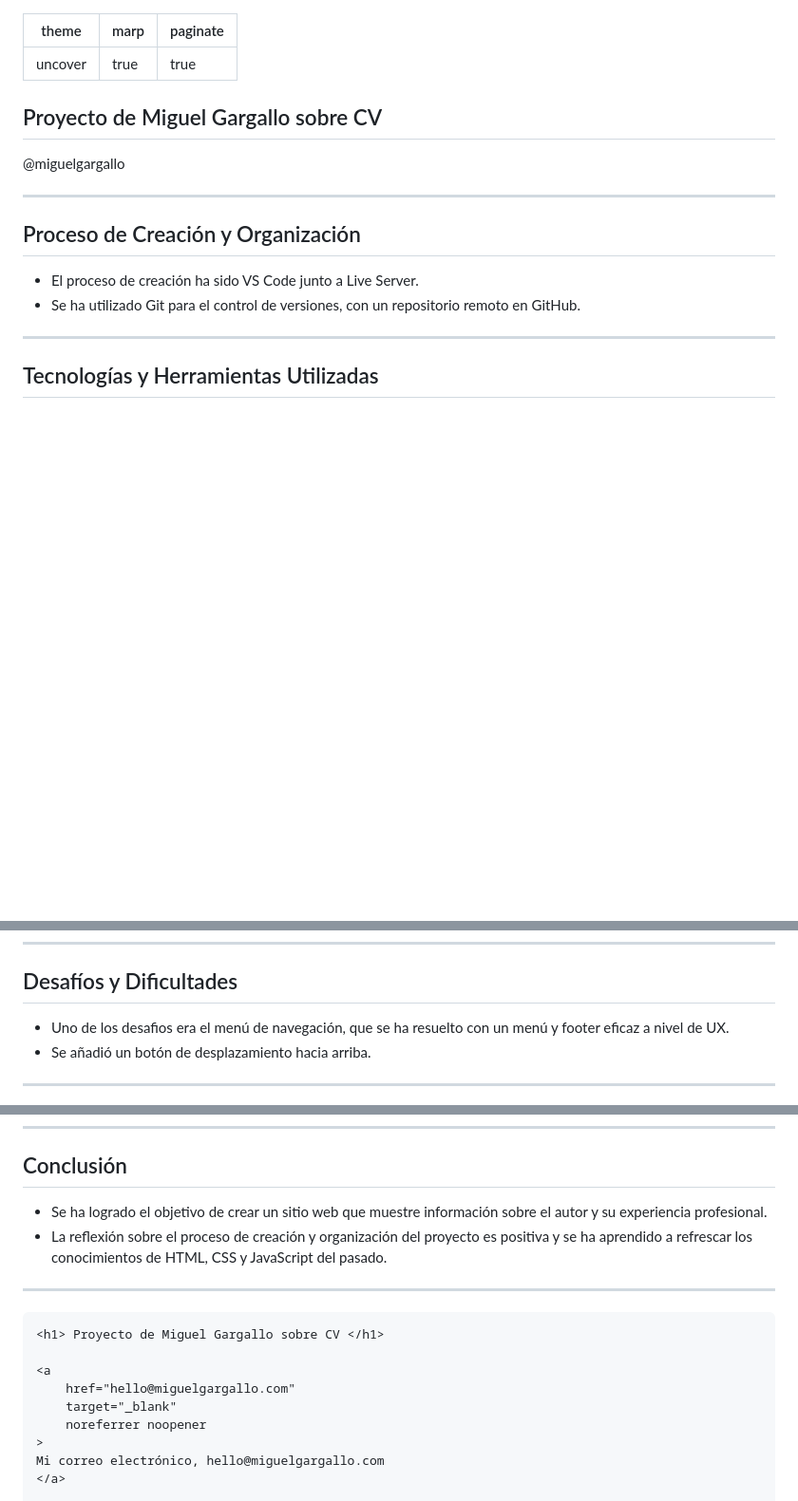
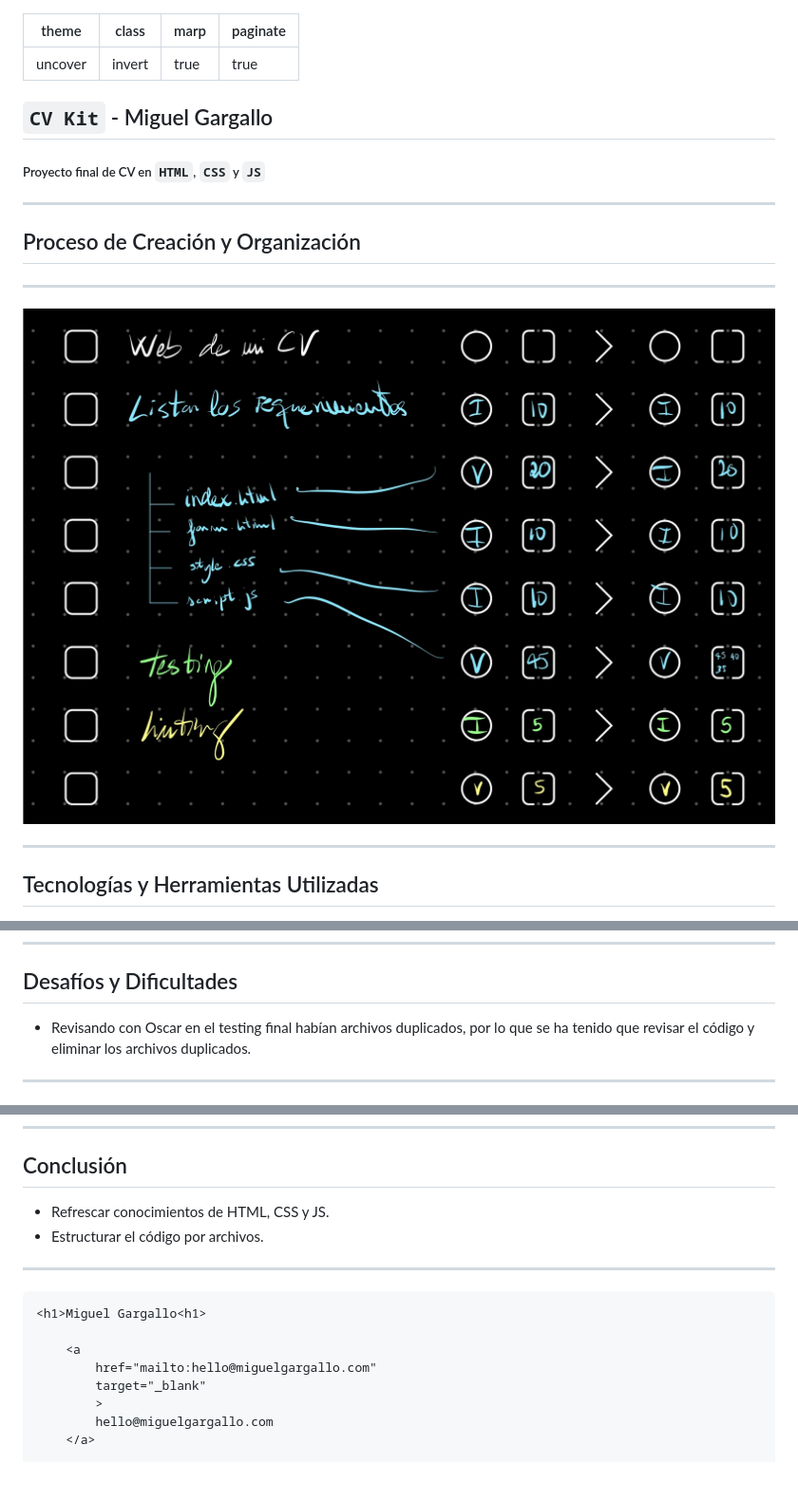
Before and after one commit to miguelgargallo/esade-specilisterne-fundacionsplai, a Markdown page: marp.md, 3 parts joined by grey strips. Shown at 95% size. GitHub-like rendering; pictures changed too: img/organizacion.png (added); blank space fills up the shorter version.

````diff
--- a/marp.md
+++ b/marp.md
@@ -1,19 +1,20 @@
 ---
 theme: uncover
+class: invert
 marp: true
 paginate: true
 ---
 
-## Proyecto de Miguel Gargallo sobre CV
-@miguelgargallo
+## `CV Kit` - Miguel Gargallo
+##### Proyecto final de CV en `HTML`, `CSS` y `JS`
 
 ---
 
-
 ## Proceso de Creación y Organización
 
-- El proceso de creación ha sido VS Code junto a Live Server.
-- Se ha utilizado Git para el control de versiones, con un repositorio remoto en GitHub.
+---
+
+![tre screenshot](/img/organizacion.png)
 
 ---
 
@@ -38,8 +36,7 @@ paginate: true
 
 ## Desafíos y Dificultades
 
-- Uno de los desafios era el menú de navegación, que se ha resuelto con un menú y footer eficaz a nivel de UX.
-- Se añadió un botón de desplazamiento hacia arriba.
+- Revisando con Oscar en el testing final habían archivos duplicados, por lo que se ha tenido que revisar el código y eliminar los archivos duplicados.
 
 ---
 
@@ -62,19 +59,18 @@ DEMO
 
 ## Conclusión
 
-- Se ha logrado el objetivo de crear un sitio web que muestre información sobre el autor y su experiencia profesional.
-- La reflexión sobre el proceso de creación y organización del proyecto es positiva y se ha aprendido a refrescar los conocimientos de HTML, CSS y JavaScript del pasado.
+- Refrescar conocimientos de HTML, CSS y JS.
+- Estructurar el código por archivos.
 
 ---
 
 ```html
-<h1> Proyecto de Miguel Gargallo sobre CV </h1>
+<h1>Miguel Gargallo<h1>
 
-<a
-    href="hello@miguelgargallo.com"
-    target="_blank"
-    noreferrer noopener
->
-Mi correo electrónico, hello@miguelgargallo.com
-</a>
+    <a
+        href="mailto:hello@miguelgargallo.com"
+        target="_blank"
+        >
+        hello@miguelgargallo.com
+    </a>
 
````
Also changed, not shown: other parts of marp.md (+11 -16 lines), img/pylar.png (added), tre.md (deleted), 1 other file.
